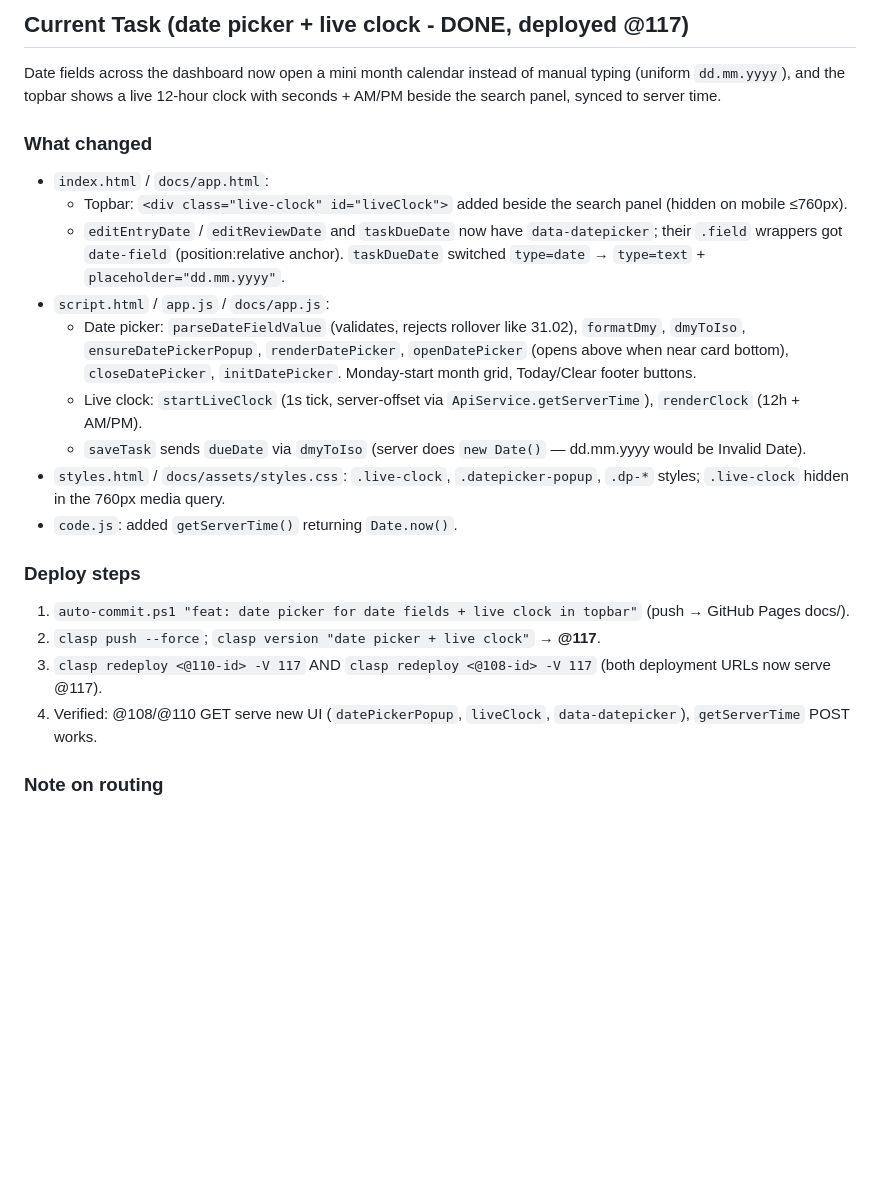
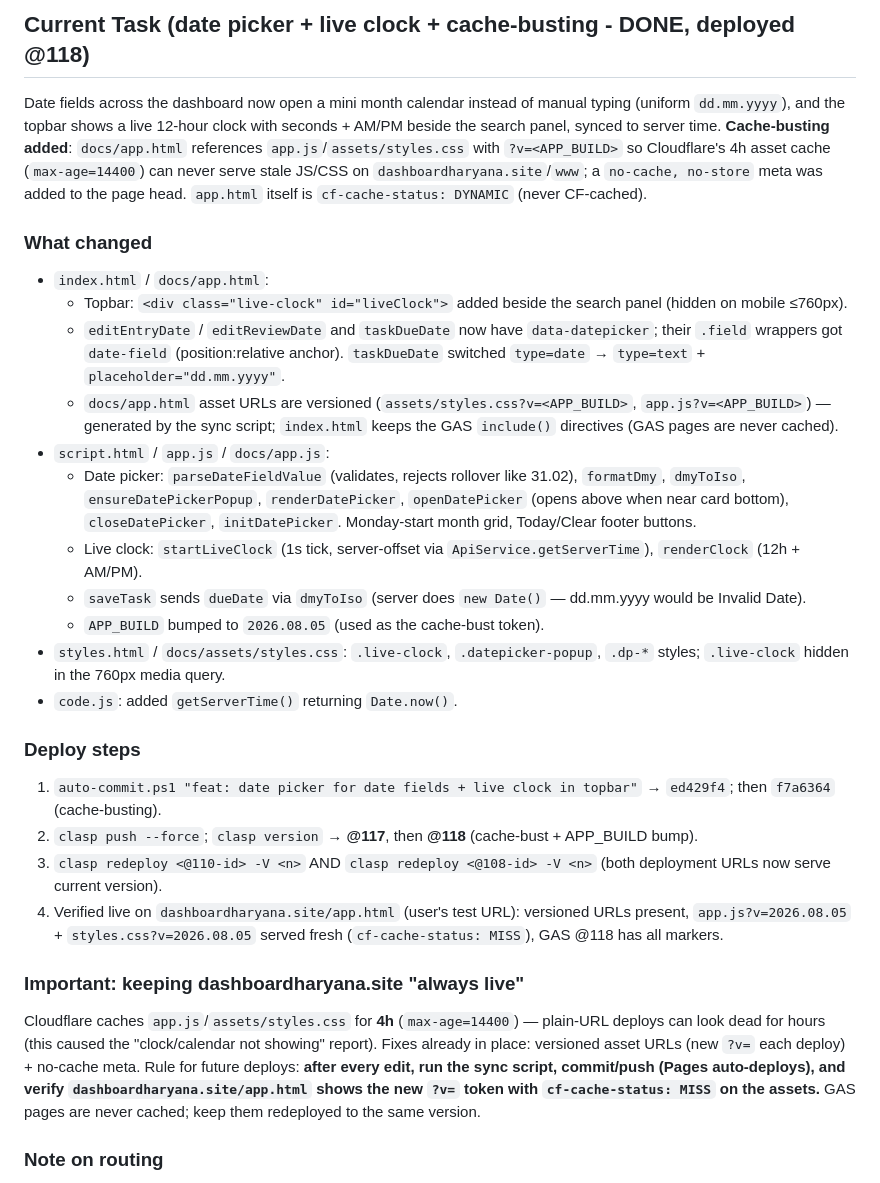
Before and after one commit to vcharyanaco-tech/dashv1, a Markdown page: SESSION.md, the part around one of its changes. GitHub-like rendering; blank space fills up the shorter version.

Commit message:
docs: note cache-busting rule for always-live dashboardharyana.site

```diff
--- a/SESSION.md
+++ b/SESSION.md
@@ -4,23 +4,28 @@ Last updated: 2026-08-05 17:05:59
 
-## Current Task (date picker + live clock - DONE, deployed @117)
-Date fields across the dashboard now open a mini month calendar instead of manual typing (uniform `dd.mm.yyyy`), and the topbar shows a live 12-hour clock with seconds + AM/PM beside the search panel, synced to server time.
+## Current Task (date picker + live clock + cache-busting - DONE, deployed @118)
+Date fields across the dashboard now open a mini month calendar instead of manual typing (uniform `dd.mm.yyyy`), and the topbar shows a live 12-hour clock with seconds + AM/PM beside the search panel, synced to server time. **Cache-busting added**: `docs/app.html` references `app.js`/`assets/styles.css` with `?v=<APP_BUILD>` so Cloudflare's 4h asset cache (`max-age=14400`) can never serve stale JS/CSS on `dashboardharyana.site`/`www`; a `no-cache, no-store` meta was added to the page head. `app.html` itself is `cf-cache-status: DYNAMIC` (never CF-cached).
 
 ### What changed
 - `index.html` / `docs/app.html`:
   - Topbar: `<div class="live-clock" id="liveClock">` added beside the search panel (hidden on mobile ≤760px).
   - `editEntryDate` / `editReviewDate` and `taskDueDate` now have `data-datepicker`; their `.field` wrappers got `date-field` (position:relative anchor). `taskDueDate` switched `type=date` → `type=text` + `placeholder="dd.mm.yyyy"`.
+  - `docs/app.html` asset URLs are versioned (`assets/styles.css?v=<APP_BUILD>`, `app.js?v=<APP_BUILD>`) — generated by the sync script; `index.html` keeps the GAS `include()` directives (GAS pages are never cached).
 - `script.html` / `app.js` / `docs/app.js`:
   - Date picker: `parseDateFieldValue` (validates, rejects rollover like 31.02), `formatDmy`, `dmyToIso`, `ensureDatePickerPopup`, `renderDatePicker`, `openDatePicker` (opens above when near card bottom), `closeDatePicker`, `initDatePicker`. Monday-start month grid, Today/Clear footer buttons.
   - Live clock: `startLiveClock` (1s tick, server-offset via `ApiService.getServerTime`), `renderClock` (12h + AM/PM).
   - `saveTask` sends `dueDate` via `dmyToIso` (server does `new Date()` — dd.mm.yyyy would be Invalid Date).
+  - `APP_BUILD` bumped to `2026.08.05` (used as the cache-bust token).
 - `styles.html` / `docs/assets/styles.css`: `.live-clock`, `.datepicker-popup`, `.dp-*` styles; `.live-clock` hidden in the 760px media query.
 - `code.js`: added `getServerTime()` returning `Date.now()`.
 
 ### Deploy steps
-1. `auto-commit.ps1 "feat: date picker for date fields + live clock in topbar"` (push → GitHub Pages docs/).
-2. `clasp push --force`; `clasp version "date picker + live clock"` → **@117**.
-3. `clasp redeploy <@110-id> -V 117` AND `clasp redeploy <@108-id> -V 117` (both deployment URLs now serve @117).
-4. Verified: @108/@110 GET serve new UI (`datePickerPopup`, `liveClock`, `data-datepicker`), `getServerTime` POST works.
+1. `auto-commit.ps1 "feat: date picker for date fields + live clock in topbar"` → `ed429f4`; then `f7a6364` (cache-busting).
+2. `clasp push --force`; `clasp version` → **@117**, then **@118** (cache-bust + APP_BUILD bump).
+3. `clasp redeploy <@110-id> -V <n>` AND `clasp redeploy <@108-id> -V <n>` (both deployment URLs now serve current version).
+4. Verified live on `dashboardharyana.site/app.html` (user's test URL): versioned URLs present, `app.js?v=2026.08.05` + `styles.css?v=2026.08.05` served fresh (`cf-cache-status: MISS`), GAS @118 has all markers.
+
+### Important: keeping dashboardharyana.site "always live"
+Cloudflare caches `app.js`/`assets/styles.css` for **4h** (`max-age=14400`) — plain-URL deploys can look dead for hours (this caused the "clock/calendar not showing" report). Fixes already in place: versioned asset URLs (new `?v=` each deploy) + no-cache meta. Rule for future deploys: **after every edit, run the sync script, commit/push (Pages auto-deploys), and verify `dashboardharyana.site/app.html` shows the new `?v=` token with `cf-cache-status: MISS` on the assets.** GAS pages are never cached; keep them redeployed to the same version.
 
 ### Note on routing
 `www.dashboardharyana.site` resolves to Cloudflare IPs (104.21.x/172.67.x) and has a redirect rule → GAS @108 (NOT GitHub Pages). The OAuth token only has `zone:read` (no rules write). Keeping it working = redeploy @108 to current version (done). GitHub Pages `docs/` is still the canonical static bundle for the `vcharyanaco-tech.github.io/dashv1/app.html` CDN path. `docs/app.html` was STALE at HEAD (missing the notifications "Clear all" button); it is regenerated from `index.html` on sync.
```
Also changed, not shown: other parts of SESSION.md (+1 -1 lines).
